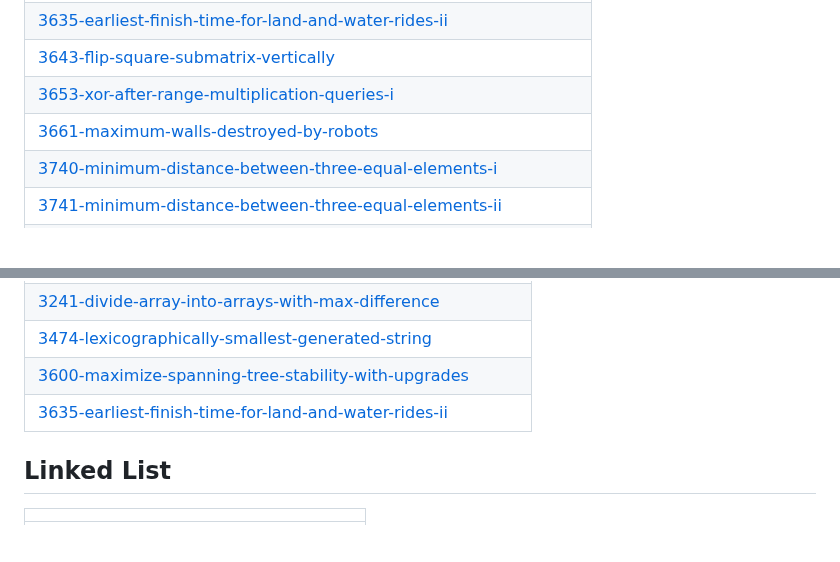
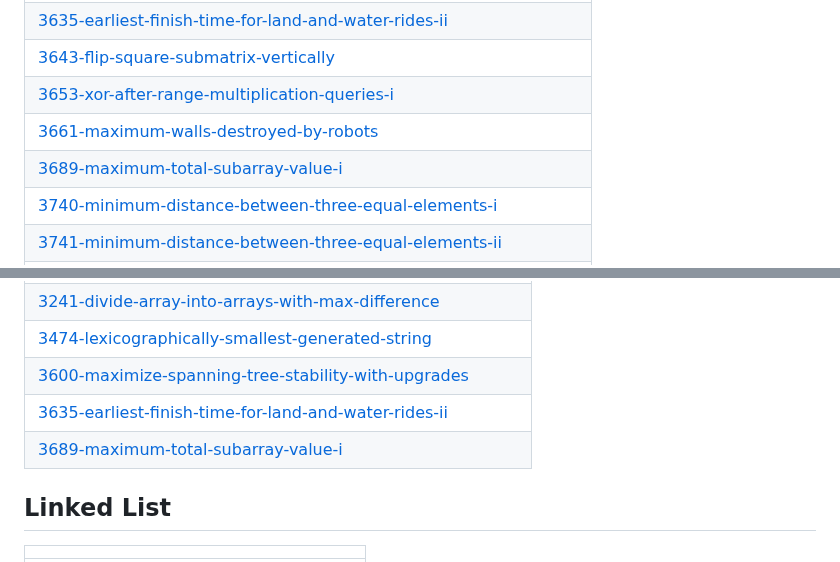
Before and after one commit to sunilthakurr/LeetCode-Problems, a Markdown page: README.md, 2 parts joined by grey strips. Drawn GitHub-style; blank space fills up the shorter version.

Commit message:
Update README - Topic Tags

```diff
--- a/README.md
+++ b/README.md
@@ -105,6 +105,7 @@ Collection of LeetCode questions to ace the coding interview! - Created using [L
 | [3643-flip-square-submatrix-vertically](https://github.com/sunilthakurr/LeetCode-Problems/tree/master/3643-flip-square-submatrix-vertically) |
 | [3653-xor-after-range-multiplication-queries-i](https://github.com/sunilthakurr/LeetCode-Problems/tree/master/3653-xor-after-range-multiplication-queries-i) |
 | [3661-maximum-walls-destroyed-by-robots](https://github.com/sunilthakurr/LeetCode-Problems/tree/master/3661-maximum-walls-destroyed-by-robots) |
+| [3689-maximum-total-subarray-value-i](https://github.com/sunilthakurr/LeetCode-Problems/tree/master/3689-maximum-total-subarray-value-i) |
 | [3740-minimum-distance-between-three-equal-elements-i](https://github.com/sunilthakurr/LeetCode-Problems/tree/master/3740-minimum-distance-between-three-equal-elements-i) |
 | [3741-minimum-distance-between-three-equal-elements-ii](https://github.com/sunilthakurr/LeetCode-Problems/tree/master/3741-minimum-distance-between-three-equal-elements-ii) |
 | [3742-maximum-path-score-in-a-grid](https://github.com/sunilthakurr/LeetCode-Problems/tree/master/3742-maximum-path-score-in-a-grid) |
@@ -611,6 +612,7 @@ Collection of LeetCode questions to ace the coding interview! - Created using [L
 | [3474-lexicographically-smallest-generated-string](https://github.com/sunilthakurr/LeetCode-Problems/tree/master/3474-lexicographically-smallest-generated-string) |
 | [3600-maximize-spanning-tree-stability-with-upgrades](https://github.com/sunilthakurr/LeetCode-Problems/tree/master/3600-maximize-spanning-tree-stability-with-upgrades) |
 | [3635-earliest-finish-time-for-land-and-water-rides-ii](https://github.com/sunilthakurr/LeetCode-Problems/tree/master/3635-earliest-finish-time-for-land-and-water-rides-ii) |
+| [3689-maximum-total-subarray-value-i](https://github.com/sunilthakurr/LeetCode-Problems/tree/master/3689-maximum-total-subarray-value-i) |
 ## Linked List
 |  |
 | ------- |
```
